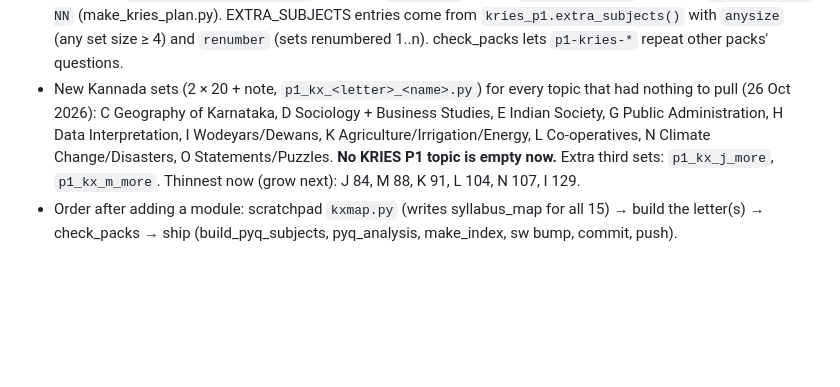
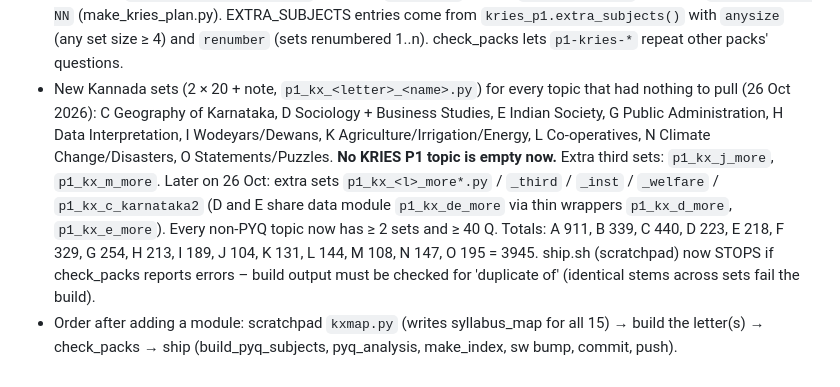
Before and after one commit to gulshanmsgit/ExamSim, a Markdown page: CLAUDE.md, the part around the change. GitHub-like rendering; blank space fills up the shorter version.

Commit message:
CLAUDE.md: KRIES Paper 1 progress (extra sets)

```diff
--- a/CLAUDE.md
+++ b/CLAUDE.md
@@ -193,6 +193,8 @@ Firestore offline cache (keep cloud as the main copy); onboarding tour; skeleton
 - New Kannada sets (2 × 20 + note, `p1_kx_<letter>_<name>.py`) for every topic that had nothing to pull (26 Oct 2026): C Geography of
   Karnataka, D Sociology + Business Studies, E Indian Society, G Public Administration, H Data Interpretation, I Wodeyars/Dewans,
   K Agriculture/Irrigation/Energy, L Co-operatives, N Climate Change/Disasters, O Statements/Puzzles. **No KRIES P1 topic is empty now.**
-  Extra third sets: `p1_kx_j_more`, `p1_kx_m_more`. Thinnest now (grow next): J 84, M 88, K 91, L 104, N 107, I 129.
+  Extra third sets: `p1_kx_j_more`, `p1_kx_m_more`.
+  Later on 26 Oct: extra sets `p1_kx_<l>_more*.py` / `_third` / `_inst` / `_welfare` / `p1_kx_c_karnataka2` (D and E share data module `p1_kx_de_more` via thin wrappers `p1_kx_d_more`, `p1_kx_e_more`). Every non-PYQ topic now has ≥ 2 sets and ≥ 40 Q. Totals: A 911, B 339, C 440, D 223, E 218, F 329, G 254, H 213, I 189, J 104, K 131, L 144, M 108, N 147, O 195 = 3945.
+  ship.sh (scratchpad) now STOPS if check_packs reports errors – build output must be checked for 'duplicate of' (identical stems across sets fail the build).
 - Order after adding a module: scratchpad `kxmap.py` (writes syllabus_map for all 15) → build the letter(s) → check_packs → ship
   (build_pyq_subjects, pyq_analysis, make_index, sw bump, commit, push).
```
